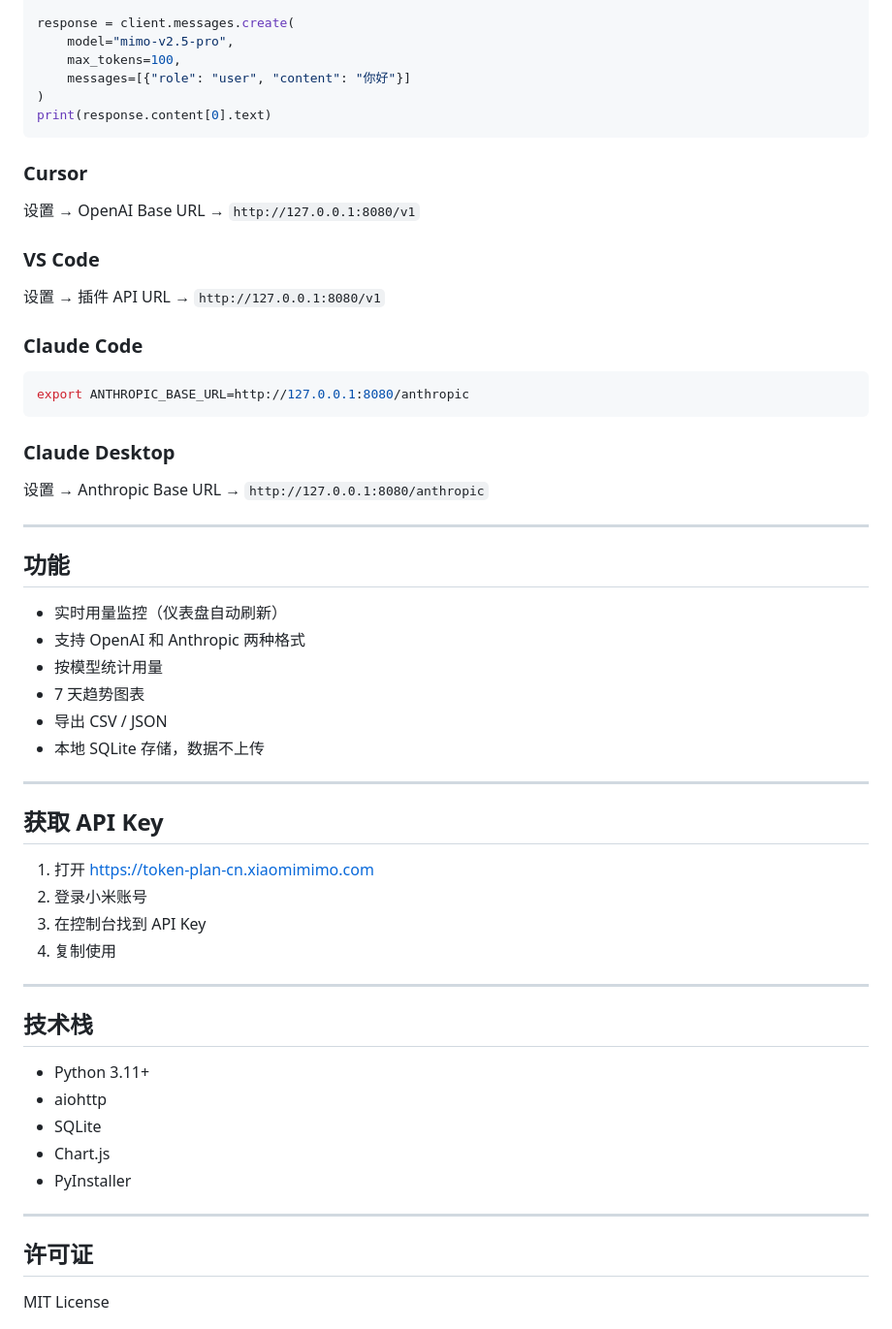
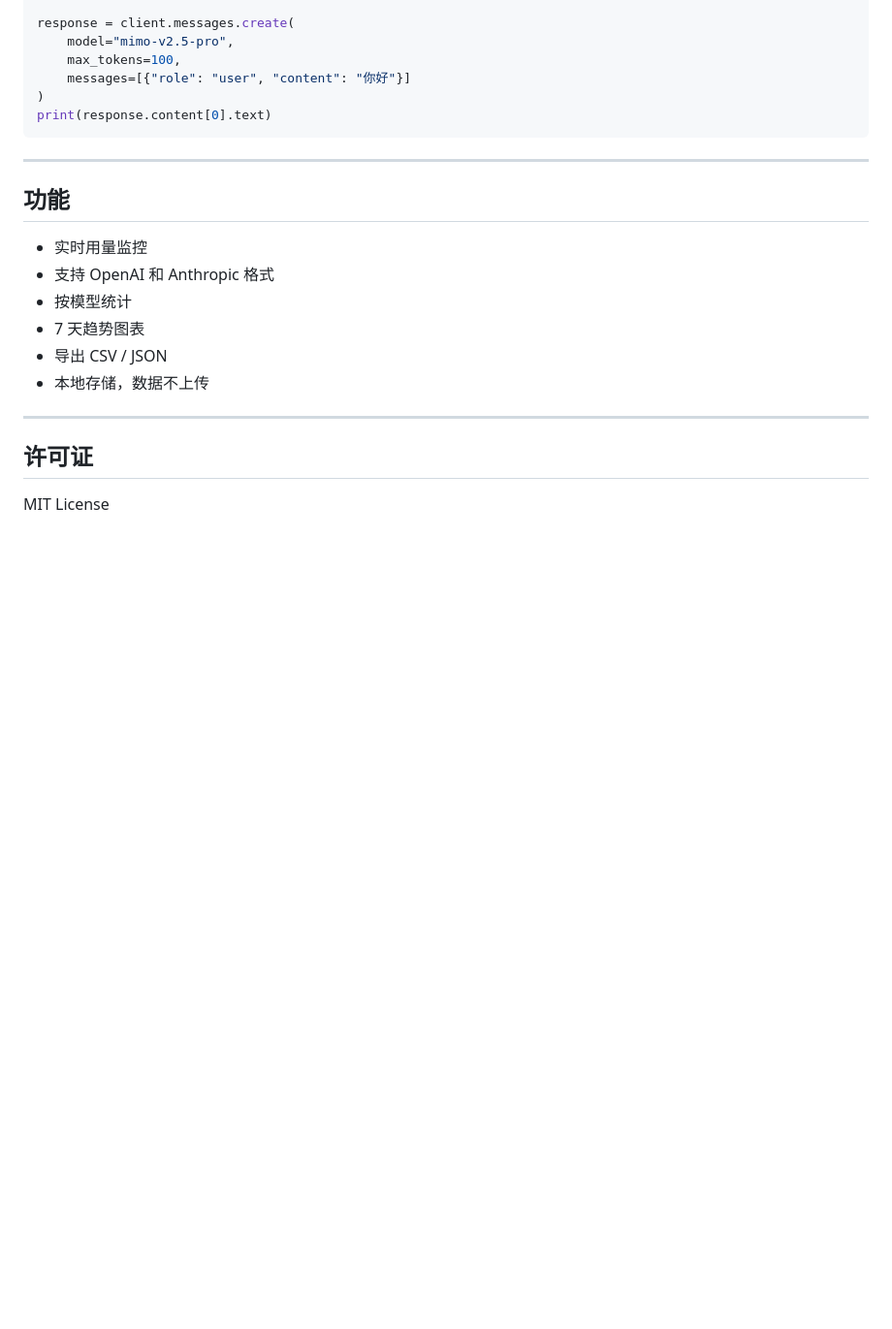
Before and after one commit to Dragon-01-you/MimoMeter, a Markdown page: README.md, the part around one of its changes. Shown at 97% size. GitHub-like rendering; blank space fills up the shorter version.

````diff
--- a/README.md
+++ b/README.md
@@ -122,53 +177,16 @@ response = client.messages.create(
 print(response.content[0].text)
 ```
 
-### Cursor
-
-设置 → OpenAI Base URL → `http://127.0.0.1:8080/v1`
-
-### VS Code
-
-设置 → 插件 API URL → `http://127.0.0.1:8080/v1`
-
-### Claude Code
-
-```bash
-export ANTHROPIC_BASE_URL=http://127.0.0.1:8080/anthropic
-```
-
-### Claude Desktop
-
-设置 → Anthropic Base URL → `http://127.0.0.1:8080/anthropic`
-
 ---
 
 ## 功能
 
-- 实时用量监控（仪表盘自动刷新）
-- 支持 OpenAI 和 Anthropic 两种格式
-- 按模型统计用量
+- 实时用量监控
+- 支持 OpenAI 和 Anthropic 格式
+- 按模型统计
 - 7 天趋势图表
 - 导出 CSV / JSON
-- 本地 SQLite 存储，数据不上传
-
----
-
-## 获取 API Key
-
-1. 打开 https://token-plan-cn.xiaomimimo.com
-2. 登录小米账号
-3. 在控制台找到 API Key
-4. 复制使用
-
----
-
-## 技术栈
-
-- Python 3.11+
-- aiohttp
-- SQLite
-- Chart.js
-- PyInstaller
+- 本地存储，数据不上传
 
 ---
 
````
Also changed, not shown: other parts of README.md (+111 -56 lines).
